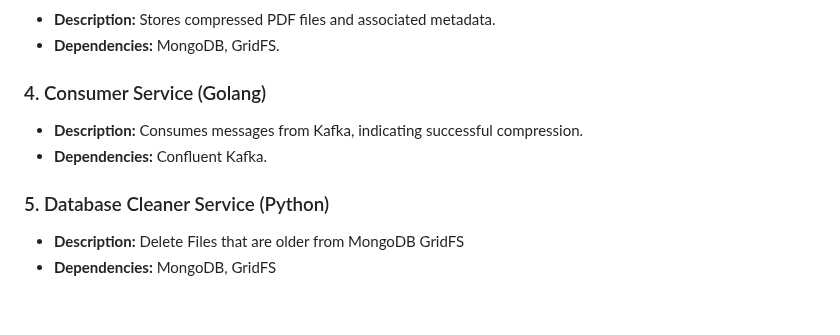
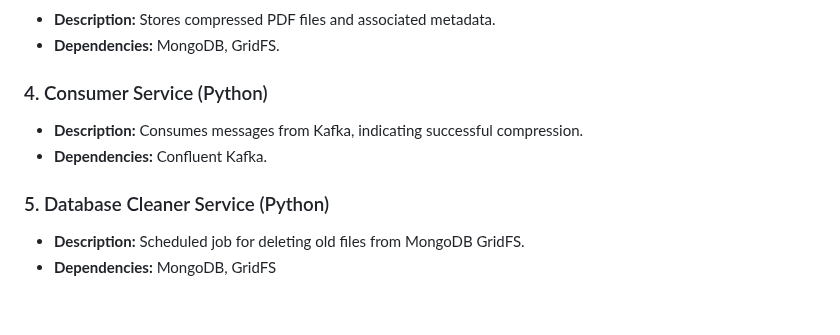
Before and after one commit to suhail34/PDF-Compressor, a Markdown page: README.md, the part around the change. Rendered like a GitHub page.

Commit message:
Updating README.md file
Updating README.md file and adding in more detail about Database Cleaning service

Signed-off-by: suhail34 <suhailkna@gmail.com>

```diff
--- a/README.md
+++ b/README.md
@@ -27,7 +27,7 @@
     <li><strong>Dependencies:</strong> MongoDB, GridFS.</li>
 </ul>
 
-<h3>4. Consumer Service (Golang)</h3>
+<h3>4. Consumer Service (Python)</h3>
 
 <ul>
     <li><strong>Description:</strong> Consumes messages from Kafka, indicating successful compression.</li>
@@ -37,7 +37,7 @@
 <h3>5. Database Cleaner Service (Python)</h3>
 
 <ul>
-    <li><strong>Description:</strong> Delete Files that are older from MongoDB GridFS</li>
+    <li><strong>Description:</strong> Scheduled job for deleting old files from MongoDB GridFS.</li>
     <li><strong>Dependencies:</strong> MongoDB, GridFS</li>
 </ul>
 
```
